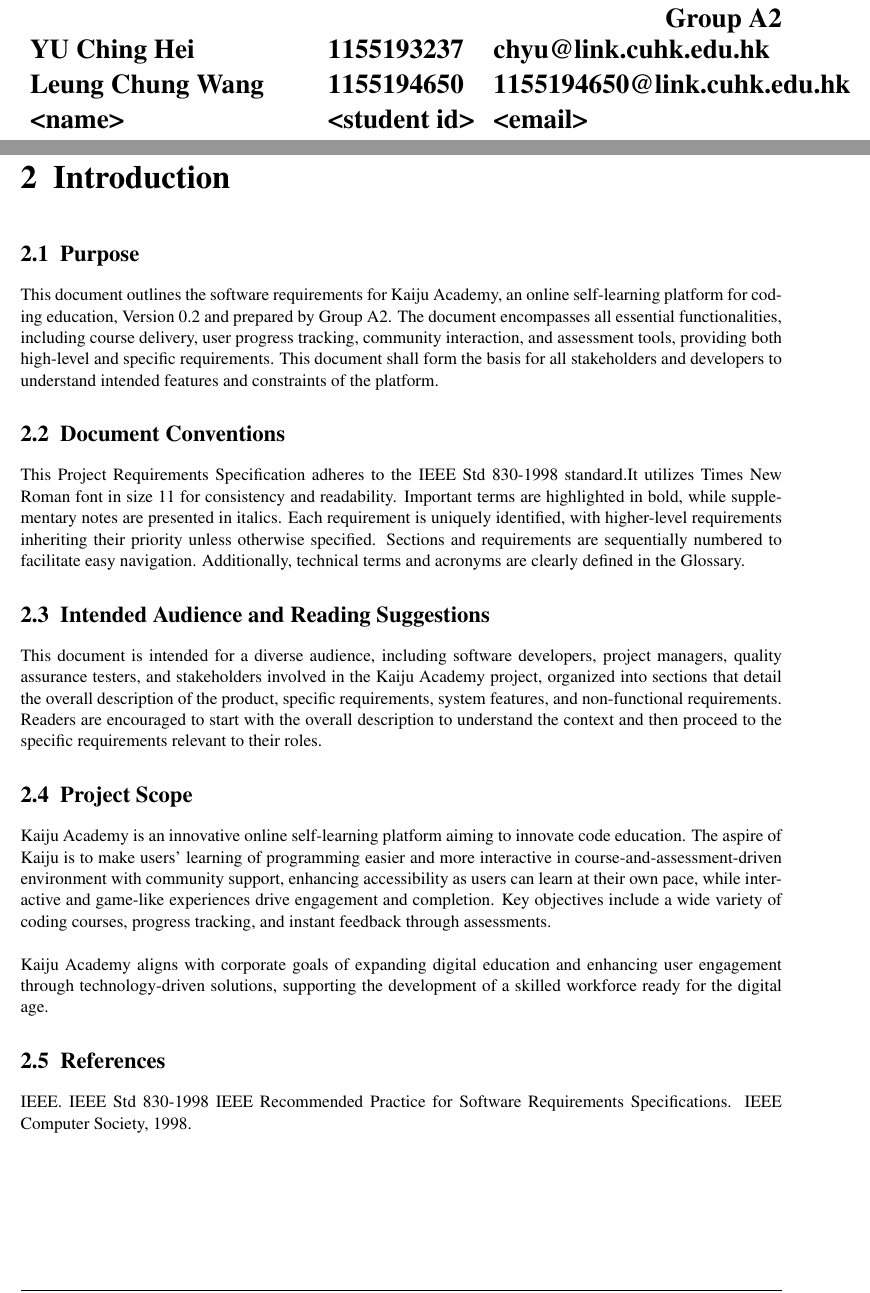
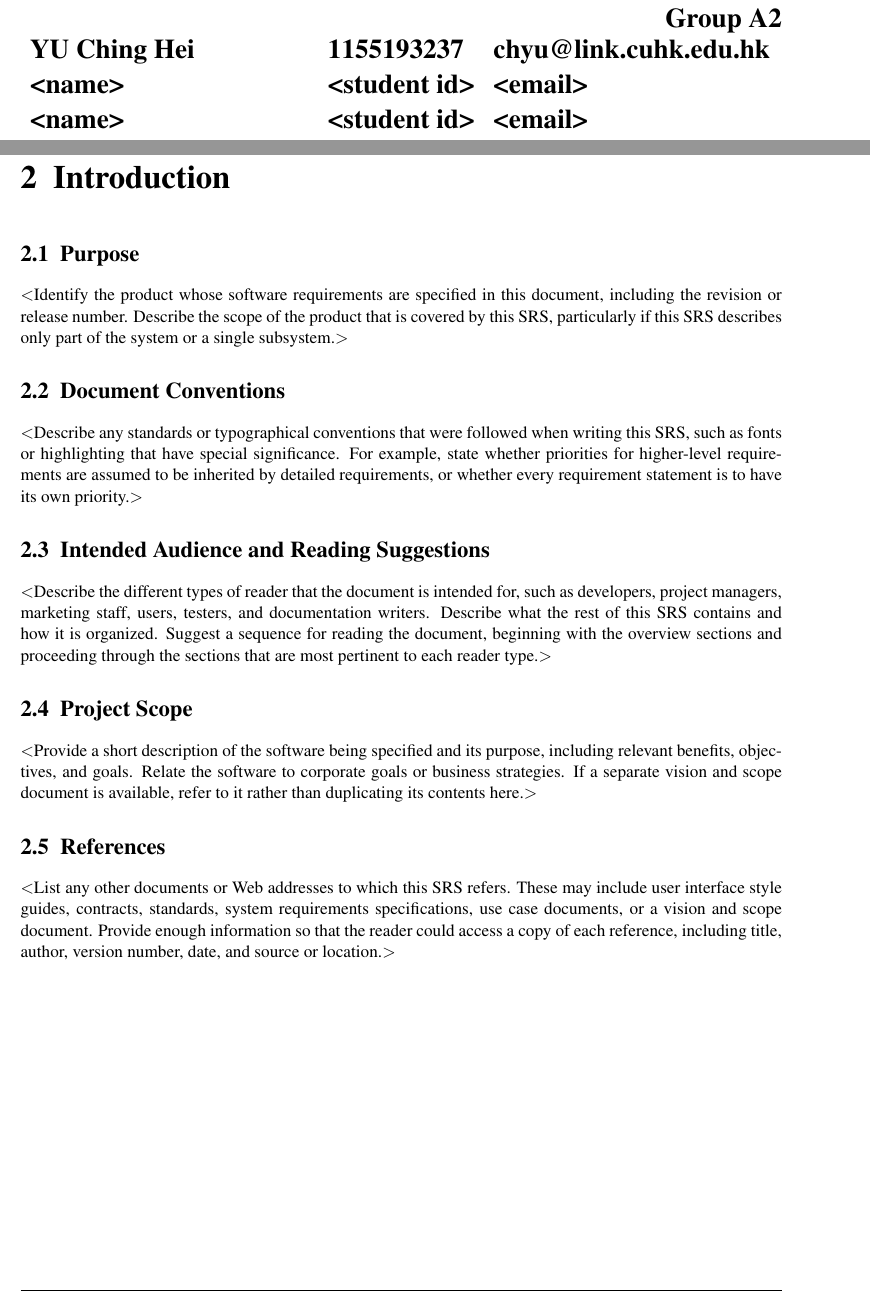
Before and after one commit to Jellyfish227/CSCI3100_Software_Eng, a LaTeX document (docs/testing/GroupA2_Testing.tex): two parts of pages 1 and 4 of 10, joined at a grey line, cut so that both start at the same text. Compiled offline with pdfLaTeX.

Commit message:
Revert "Docs/srs intro done "

```diff
--- a/docs/testing/GroupA2_Testing.tex
+++ b/docs/testing/GroupA2_Testing.tex
@@ -137,7 +137,7 @@
             Group A2\\
             \begin{tabularx}{\textwidth}{X l X}
             YU Ching Hei & 1155193237 & \href{mailto:chyu@link.cuhk.edu.hk}{chyu@link.cuhk.edu.hk}\\
-            Leung Chung Wang & 1155194650 & \href{mailto:1155194650@link.cuhk.edu.hk}{1155194650@link.cuhk.edu.hk}\\
+            <name> & <student id> & <email>\\
             <name> & <student id> & <email>\\
             <name> & <student id> & <email>\\
             \end{tabularx}\\
@@ -178,20 +178,38 @@
 \chapter{Introduction}
 
 \section{Purpose}
-This document outlines the software requirements for Kaiju Academy, an online self-learning platform for coding education, Version 0.2 and prepared by Group A2. The document encompasses all essential functionalities, including course delivery, user progress tracking, community interaction, and assessment tools, providing both high-level and specific requirements.  This document shall form the basis for all stakeholders and developers to understand intended features and constraints of the platform.
+$<$Identify the product whose software requirements are specified in this
+document, including the revision or release number. Describe the scope of the
+product that is covered by this SRS, particularly if this SRS describes only
+part of the system or a single subsystem.$>$
 
 \section{Document Conventions}
-This Project Requirements Specification adheres to the IEEE Std 830-1998 standard.It utilizes Times New Roman font in size 11 for consistency and readability. Important terms are highlighted in bold, while supplementary notes are presented in italics. Each requirement is uniquely identified, with higher-level requirements inheriting their priority unless otherwise specified. Sections and requirements are sequentially numbered to facilitate easy navigation. Additionally, technical terms and acronyms are clearly defined in the Glossary.
+$<$Describe any standards or typographical conventions that were followed when
+writing this SRS, such as fonts or highlighting that have special significance.
+For example, state whether priorities  for higher-level requirements are assumed
+to be inherited by detailed requirements, or whether every requirement statement
+is to have its own priority.$>$
+
 \section{Intended Audience and Reading Suggestions}
-This document is intended for a diverse audience, including software developers, project managers, quality assurance testers, and stakeholders involved in the Kaiju Academy project, organized into sections that detail the overall description of the product, specific requirements, system features, and non-functional requirements. Readers are encouraged to start with the overall description to understand the context and then proceed to the specific requirements relevant to their roles.
+$<$Describe the different types of reader that the document is intended for,
+such as developers, project managers, marketing staff, users, testers, and
+documentation writers. Describe what the rest of this SRS contains and how it is
+organized. Suggest a sequence for reading the document, beginning with the
+overview sections and proceeding through the sections that are most pertinent to
+each reader type.$>$
 
 \section{Project Scope}
-Kaiju Academy is an innovative online self-learning platform aiming to innovate code education. The aspire of Kaiju is to make users' learning of programming easier and more interactive in course-and-assessment-driven environment with community support, enhancing accessibility as users can learn at their own pace, while interactive and game-like experiences drive engagement and completion. Key objectives include a wide variety of coding courses, progress tracking, and instant feedback through assessments.\\\\
-Kaiju Academy aligns with corporate goals of expanding digital education and enhancing user engagement through technology-driven solutions, supporting the development of a skilled workforce ready for the digital age.
-
+$<$Provide a short description of the software being specified and its purpose,
+including relevant benefits, objectives, and goals. Relate the software to
+corporate goals or business strategies. If a separate vision and scope document
+is available, refer to it rather than duplicating its contents here.$>$
 
 \section{References}
-IEEE. IEEE Std 830-1998 IEEE Recommended Practice for Software Requirements Specifications. IEEE Computer Society, 1998.
+$<$List any other documents or Web addresses to which this SRS refers. These may
+include user interface style guides, contracts, standards, system requirements
+specifications, use case documents, or a vision and scope document. Provide
+enough information so that the reader could access a copy of each reference,
+including title, author, version number, date, and source or location.$>$
 
 
 \chapter{Overall Description}
```
Also changed, not shown: docs/testing/GroupA2_Testing.pdf.
